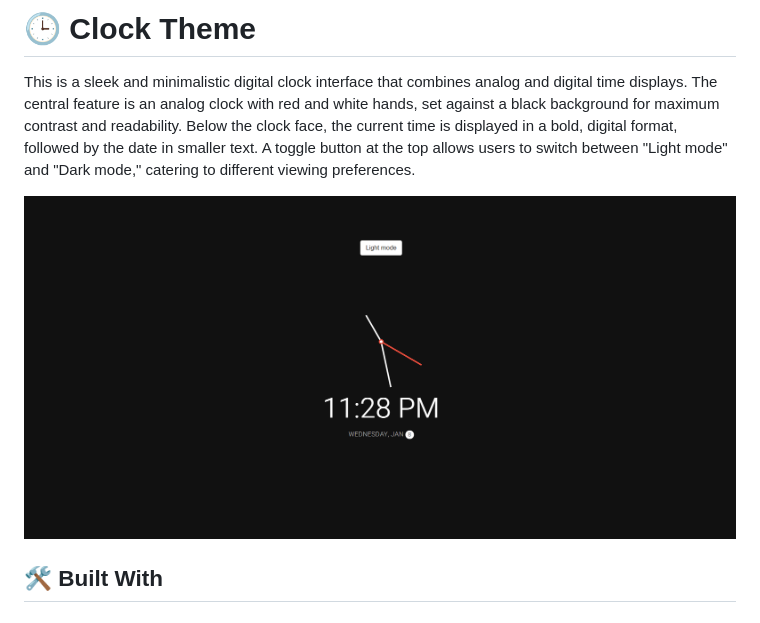
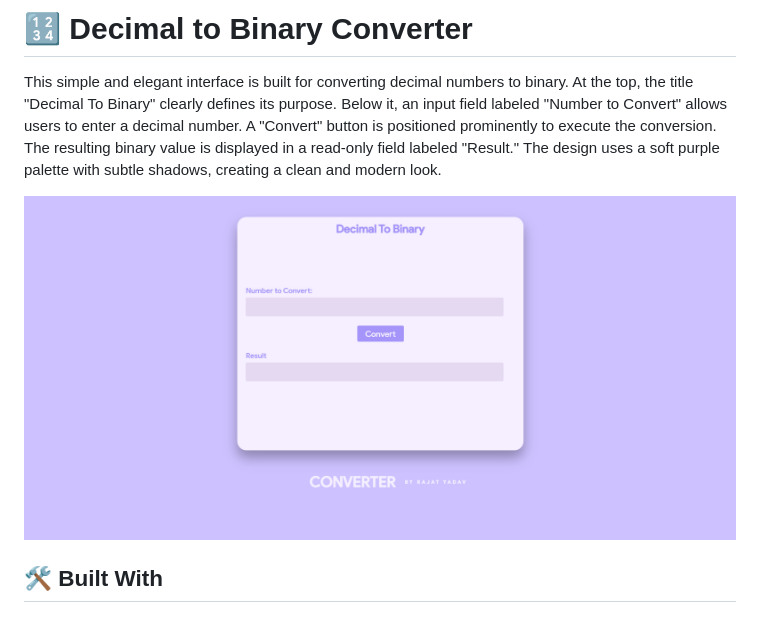
Before and after one commit to Rajat0063/JavaScript-Projects, a Markdown page: Decimal to Binary/README.md, the part around the change printed below. GitHub-like rendering; pictures changed too: Clock Theme/assets/image.png, Decimal to Binary/assets/image.png (added).

```diff
--- a/Decimal to Binary/README.md
+++ b/Decimal to Binary/README.md
@@ -1,9 +1,9 @@
-# 🕒 Clock Theme <a name="about-project"></a>
+# 🔢 Decimal to Binary Converter <a name="about-project"></a>
 
-This is a sleek and minimalistic digital clock interface that combines analog and digital time displays. The central feature is an analog clock with red and white hands, set against a black background for maximum contrast and readability. Below the clock face, the current time is displayed in a bold, digital format, followed by the date in smaller text. A toggle button at the top allows users to switch between "Light mode" and "Dark mode," catering to different viewing preferences.
+This simple and elegant interface is built for converting decimal numbers to binary. At the top, the title "Decimal To Binary" clearly defines its purpose. Below it, an input field labeled "Number to Convert" allows users to enter a decimal number. A "Convert" button is positioned prominently to execute the conversion. The resulting binary value is displayed in a read-only field labeled "Result." The design uses a soft purple palette with subtle shadows, creating a clean and modern look.
 
 
-![screenshot](/Clock%20Theme/assets/image.png)
+![screenshot](/Decimal%20to%20Binary/assets/image.png)
 
 ## 🛠 Built With
 
```
Also changed, not shown: other parts of Decimal to Binary/README.md (+1 -1 lines), 3 other files.
